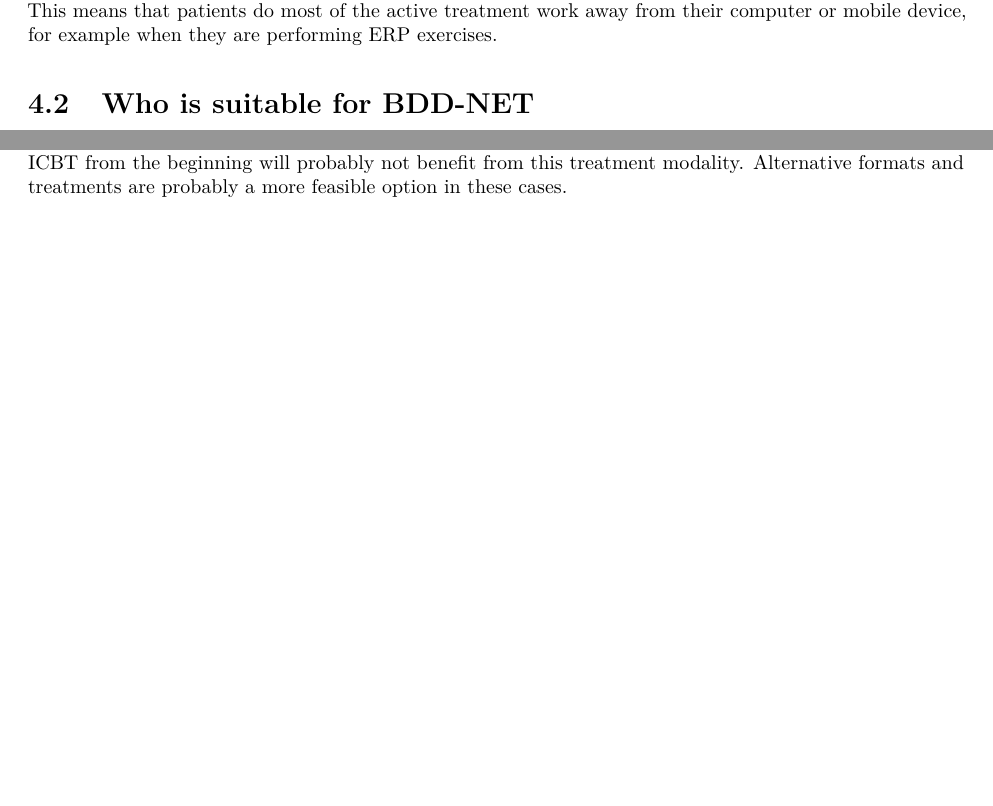
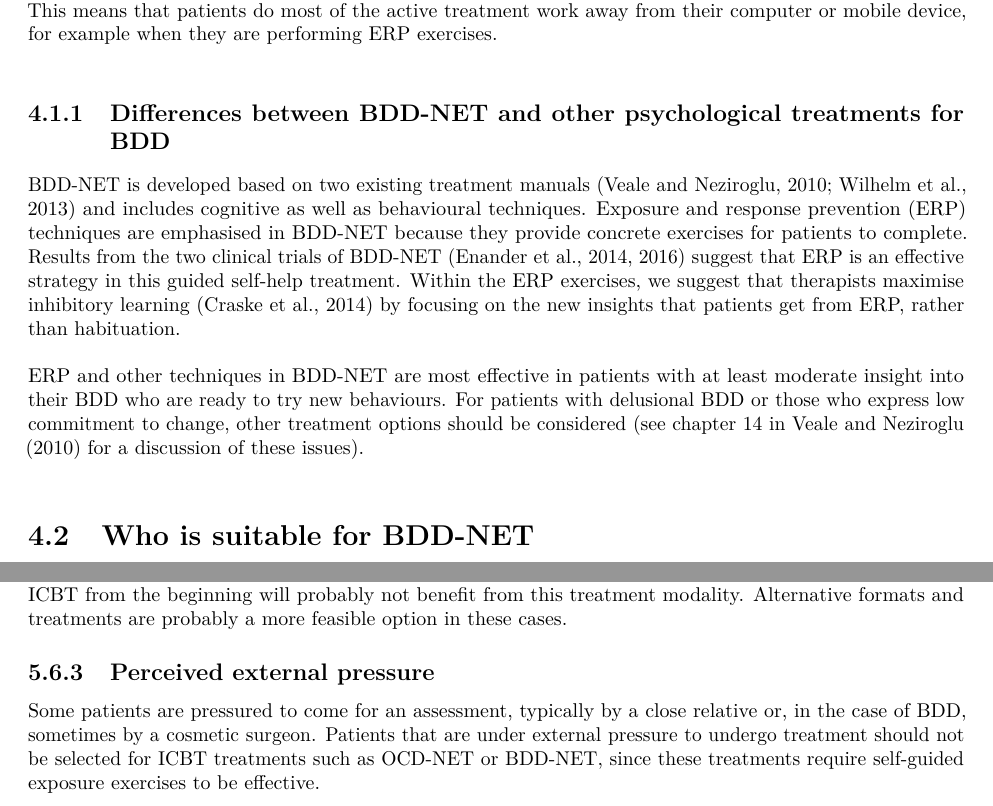
Before and after one commit to Rucklab/webcbt-therapist, a LaTeX thesis (docs/webcbt-therapist.tex): two parts of pages 29 and 33 of 41 before the commit and two parts of pages 29 and 35 of 43 after it, joined at a grey line, cut so that both start at the same text, the shorter picture padded with empty space. Compiled offline with pdfLaTeX.

Commit message:
Therapist manual updates as HTML

```diff
--- a/docs/webcbt-therapist.tex
+++ b/docs/webcbt-therapist.tex
@@ -85,7 +85,7 @@
   \postauthor{\par}
       \predate{\centering\large\emph}
   \postdate{\par}
-    \date{Last updated 2018-11-14}
+    \date{Last updated 2018-11-15}
 
 \usepackage{booktabs}
 \usepackage{amsthm}
@@ -799,6 +799,28 @@ with response prevention (ERP). This means that patients do most of the
 active treatment work away from their computer or mobile device, for
 example when they are performing ERP exercises.
 
+\hypertarget{differences-between-bdd-net-and-other-psychological-treatments-for-bdd}{%
+\subsection{Differences between BDD-NET and other psychological
+treatments for
+BDD}\label{differences-between-bdd-net-and-other-psychological-treatments-for-bdd}}
+
+BDD-NET is developed based on two existing treatment manuals
+\citep{veale2010, wilhelm2013} and includes cognitive as well as
+behavioural techniques. Exposure and response prevention (ERP)
+techniques are emphasised in BDD-NET because they provide concrete
+exercises for patients to complete. Results from the two clinical trials
+of BDD-NET \citep{enander2014, enander2016} suggest that ERP is an
+effective strategy in this guided self-help treatment. Within the ERP
+exercises, we suggest that therapists maximise inhibitory learning
+\citep{craske2014} by focusing on the new insights that patients get
+from ERP, rather than habituation.
+
+ERP and other techniques in BDD-NET are most effective in patients with
+at least moderate insight into their BDD who are ready to try new
+behaviours. For patients with delusional BDD or those who express low
+commitment to change, other treatment options should be considered (see
+chapter 14 in \citet{veale2010} for a discussion of these issues).
+
 \hypertarget{who-is-suitable-for-bdd-net}{%
 \section{Who is suitable for
 BDD-NET}\label{who-is-suitable-for-bdd-net}}
@@ -1111,6 +1133,16 @@ from the beginning will probably not benefit from this treatment
 modality. Alternative formats and treatments are probably a more
 feasible option in these cases.
 
+\hypertarget{perceived-external-pressure}{%
+\subsection{Perceived external
+pressure}\label{perceived-external-pressure}}
+
+Some patients are pressured to come for an assessment, typically by a
+close relative or, in the case of BDD, sometimes by a cosmetic surgeon.
+Patients that are under external pressure to undergo treatment should
+not be selected for ICBT treatments such as OCD-NET or BDD-NET, since
+these treatments require self-guided exposure exercises to be effective.
+
 \hypertarget{technical-support}{%
 \chapter{Technical support}\label{technical-support}}
 
```
Also changed, not shown: docs/webcbt-therapist.pdf, 9 other files.
